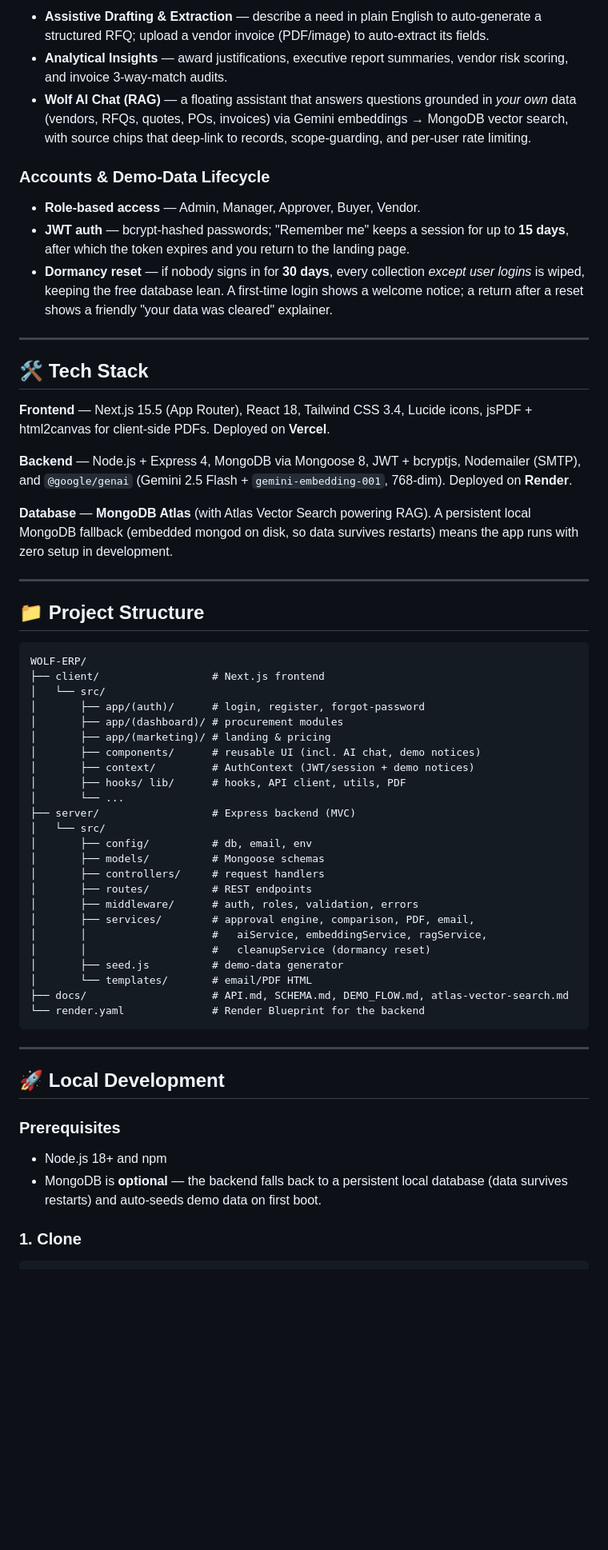
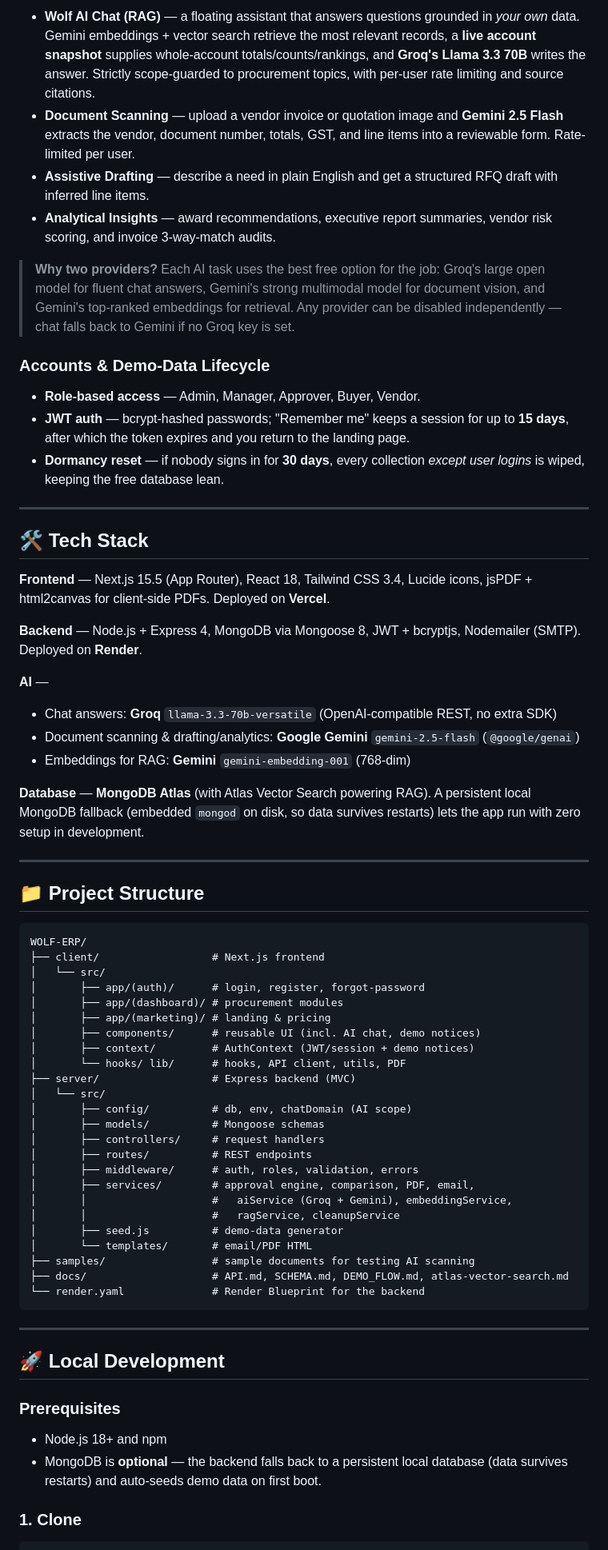
Before and after one commit to daxpatel235/WOLF-ERP, a Markdown page: README.md, the part around one of its changes. Shown at 80% size. Drawn GitHub-style; blank space fills up the shorter version.

````diff
--- a/README.md
+++ b/README.md
@@ -57,22 +79,47 @@ All AI runs through `POST /api/ai/*` and degrades gracefully (the app works full
 
-- **Assistive Drafting & Extraction** — describe a need in plain English to auto-generate a structured RFQ; upload a vendor invoice (PDF/image) to auto-extract its fields.
-- **Analytical Insights** — award justifications, executive report summaries, vendor risk scoring, and invoice 3-way-match audits.
-- **Wolf AI Chat (RAG)** — a floating assistant that answers questions grounded in *your own* data (vendors, RFQs, quotes, POs, invoices) via Gemini embeddings → MongoDB vector search, with source chips that deep-link to records, scope-guarding, and per-user rate limiting.
+- **Wolf AI Chat (RAG)** — a floating assistant that answers questions grounded in
+  *your own* data. Gemini embeddings + vector search retrieve the most relevant
+  records, a **live account snapshot** supplies whole-account totals/counts/rankings,
+  and **Groq's Llama 3.3 70B** writes the answer. Strictly scope-guarded to
+  procurement topics, with per-user rate limiting and source citations.
+- **Document Scanning** — upload a vendor invoice or quotation image and **Gemini
+  2.5 Flash** extracts the vendor, document number, totals, GST, and line items into
+  a reviewable form. Rate-limited per user.
+- **Assistive Drafting** — describe a need in plain English and get a structured RFQ
+  draft with inferred line items.
+- **Analytical Insights** — award recommendations, executive report summaries,
+  vendor risk scoring, and invoice 3-way-match audits.
+
+> **Why two providers?** Each AI task uses the best free option for the job: Groq's
+> large open model for fluent chat answers, Gemini's strong multimodal model for
+> document vision, and Gemini's top-ranked embeddings for retrieval. Any provider
+> can be disabled independently — chat falls back to Gemini if no Groq key is set.
 
 ### Accounts & Demo-Data Lifecycle
 - **Role-based access** — Admin, Manager, Approver, Buyer, Vendor.
-- **JWT auth** — bcrypt-hashed passwords; "Remember me" keeps a session for up to **15 days**, after which the token expires and you return to the landing page.
-- **Dormancy reset** — if nobody signs in for **30 days**, every collection *except user logins* is wiped, keeping the free database lean. A first-time login shows a welcome notice; a return after a reset shows a friendly "your data was cleared" explainer.
+- **JWT auth** — bcrypt-hashed passwords; "Remember me" keeps a session for up to
+  **15 days**, after which the token expires and you return to the landing page.
+- **Dormancy reset** — if nobody signs in for **30 days**, every collection *except
+  user logins* is wiped, keeping the free database lean.
 
 ---
 
 ## 🛠 Tech Stack
 
-**Frontend** — Next.js 15.5 (App Router), React 18, Tailwind CSS 3.4, Lucide icons, jsPDF + html2canvas for client-side PDFs. Deployed on **Vercel**.
+**Frontend** — Next.js 15.5 (App Router), React 18, Tailwind CSS 3.4, Lucide icons,
+jsPDF + html2canvas for client-side PDFs. Deployed on **Vercel**.
 
-**Backend** — Node.js + Express 4, MongoDB via Mongoose 8, JWT + bcryptjs, Nodemailer (SMTP), and `@google/genai` (Gemini 2.5 Flash + `gemini-embedding-001`, 768-dim). Deployed on **Render**.
+**Backend** — Node.js + Express 4, MongoDB via Mongoose 8, JWT + bcryptjs,
+Nodemailer (SMTP). Deployed on **Render**.
 
-**Database** — **MongoDB Atlas** (with Atlas Vector Search powering RAG). A persistent local MongoDB fallback (embedded mongod on disk, so data survives restarts) means the app runs with zero setup in development.
+**AI** —
+- Chat answers: **Groq** `llama-3.3-70b-versatile` (OpenAI-compatible REST, no extra SDK)
+- Document scanning & drafting/analytics: **Google Gemini** `gemini-2.5-flash` (`@google/genai`)
+- Embeddings for RAG: **Gemini** `gemini-embedding-001` (768-dim)
+
+**Database** — **MongoDB Atlas** (with Atlas Vector Search powering RAG). A
+persistent local MongoDB fallback (embedded `mongod` on disk, so data survives
+restarts) lets the app run with zero setup in development.
 
 ---
 
@@ -87,20 +134,20 @@ WOLF-ERP/
 │       ├── app/(marketing)/ # landing & pricing
 │       ├── components/      # reusable UI (incl. AI chat, demo notices)
 │       ├── context/         # AuthContext (JWT/session + demo notices)
-│       ├── hooks/ lib/      # hooks, API client, utils, PDF
-│       └── ...
+│       └── hooks/ lib/      # hooks, API client, utils, PDF
 ├── server/                  # Express backend (MVC)
 │   └── src/
-│       ├── config/          # db, email, env
+│       ├── config/          # db, env, chatDomain (AI scope)
 │       ├── models/          # Mongoose schemas
 │       ├── controllers/     # request handlers
 │       ├── routes/          # REST endpoints
 │       ├── middleware/      # auth, roles, validation, errors
 │       ├── services/        # approval engine, comparison, PDF, email,
-│       │                    #   aiService, embeddingService, ragService,
-│       │                    #   cleanupService (dormancy reset)
+│       │                    #   aiService (Groq + Gemini), embeddingService,
+│       │                    #   ragService, cleanupService
 │       ├── seed.js          # demo-data generator
 │       └── templates/       # email/PDF HTML
+├── samples/                 # sample documents for testing AI scanning
 ├── docs/                    # API.md, SCHEMA.md, DEMO_FLOW.md, atlas-vector-search.md
 └── render.yaml              # Render Blueprint for the backend
 ```
@@ -111,7 +158,8 @@ WOLF-ERP/
 
 ### Prerequisites
 - Node.js 18+ and npm
-- MongoDB is **optional** — the backend falls back to a persistent local database (data survives restarts) and auto-seeds demo data on first boot.
+- MongoDB is **optional** — the backend falls back to a persistent local database
+  (data survives restarts) and auto-seeds demo data on first boot.
 
 ### 1. Clone
 ```bash
````
Also changed, not shown: other parts of README.md (+89 -41 lines).
